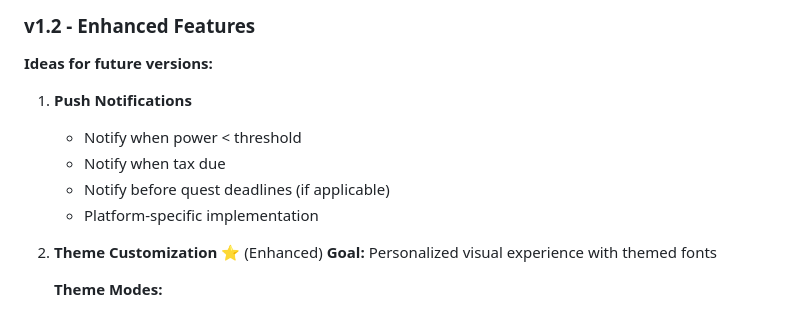
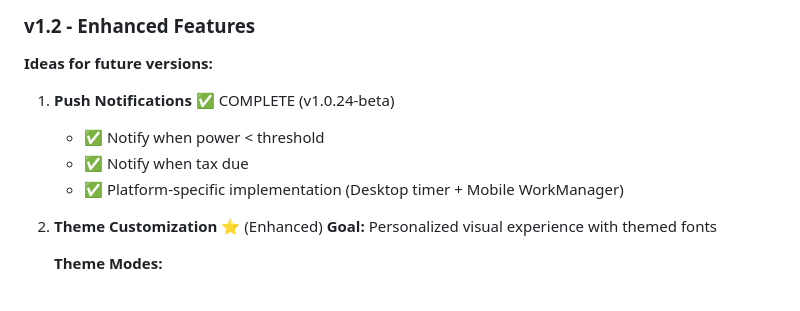
Before and after one commit to StarTuz/dune-awakening-companion, a Markdown page: NEXT_STEPS.md, the part around the change. Rendered like a GitHub page.

Commit message:
docs: Mark Push Notifications as complete

```diff
--- a/NEXT_STEPS.md
+++ b/NEXT_STEPS.md
@@ -556,11 +556,10 @@ QuestStep {
 
 **Ideas for future versions:**
 
-1. **Push Notifications**
-   - Notify when power < threshold
-   - Notify when tax due
-   - Notify before quest deadlines (if applicable)
-   - Platform-specific implementation
+1. **Push Notifications** ✅ COMPLETE (v1.0.24-beta)
+   - ✅ Notify when power < threshold
+   - ✅ Notify when tax due
+   - ✅ Platform-specific implementation (Desktop timer + Mobile WorkManager)
 
 2. **Theme Customization** ⭐ (Enhanced)
    **Goal:** Personalized visual experience with themed fonts
```
